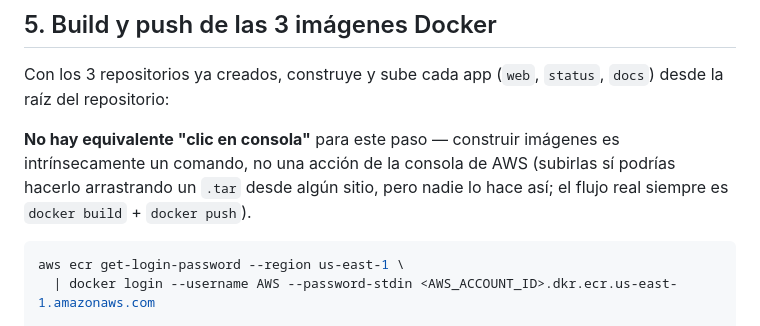
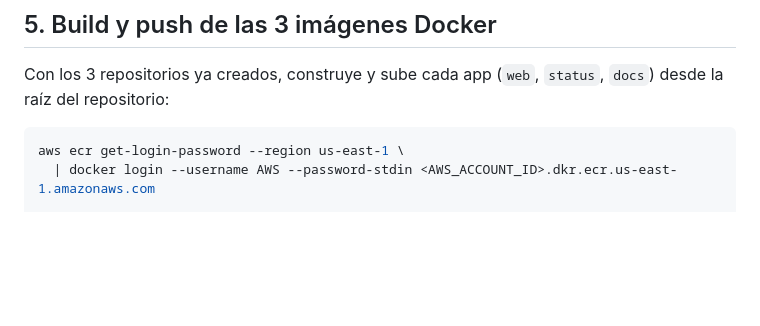
Before and after one commit to ccleren/docker-ecs-fargate-ec2, a Markdown page: WALKTHROUGH.md, the part around the change. GitHub-like rendering; blank space fills up the shorter version.

````diff
--- a/WALKTHROUGH.md
+++ b/WALKTHROUGH.md
@@ -233,11 +233,6 @@ aws ecr put-lifecycle-policy --repository-name web --lifecycle-policy-text '{
 
 Con los 3 repositorios ya creados, construye y sube cada app (`web`,
 `status`, `docs`) desde la raíz del repositorio:
-
-**No hay equivalente "clic en consola"** para este paso — construir
-imágenes es intrínsecamente un comando, no una acción de la consola de AWS
-(subirlas sí podrías hacerlo arrastrando un `.tar` desde algún sitio, pero
-nadie lo hace así; el flujo real siempre es `docker build` + `docker push`).
 
 ```bash
 aws ecr get-login-password --region us-east-1 \
````
